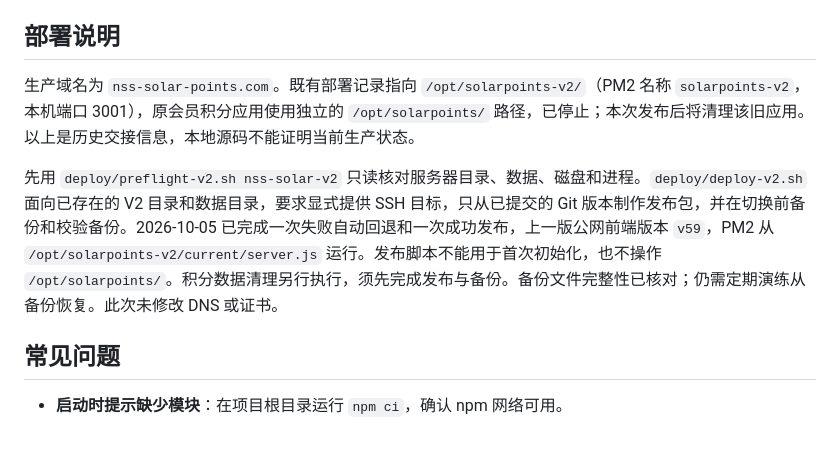
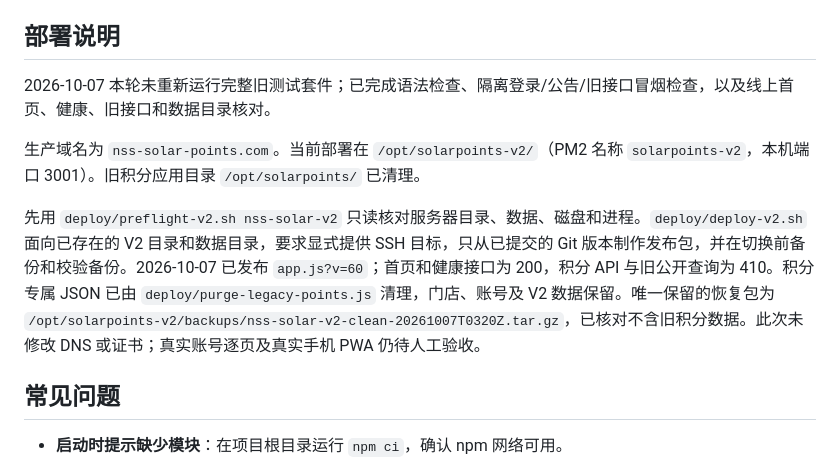
Before and after one commit to H782854696-a11y/nss-solar-points-web, a Markdown page: README.md, the part around the change. Rendered like a GitHub page; blank space fills up the shorter version.

Commit message:
docs: record NSS control deployment and legacy cleanup

```diff
--- a/README.md
+++ b/README.md
@@ -64,9 +64,11 @@ npm test
 
 ## 部署说明
 
-生产域名为 `nss-solar-points.com`。既有部署记录指向 `/opt/solarpoints-v2/`（PM2 名称 `solarpoints-v2`，本机端口 3001），原会员积分应用使用独立的 `/opt/solarpoints/` 路径，已停止；本次发布后将清理该旧应用。以上是历史交接信息，本地源码不能证明当前生产状态。
+2026-10-07 本轮未重新运行完整旧测试套件；已完成语法检查、隔离登录/公告/旧接口冒烟检查，以及线上首页、健康、旧接口和数据目录核对。
 
-先用 `deploy/preflight-v2.sh nss-solar-v2` 只读核对服务器目录、数据、磁盘和进程。`deploy/deploy-v2.sh` 面向已存在的 V2 目录和数据目录，要求显式提供 SSH 目标，只从已提交的 Git 版本制作发布包，并在切换前备份和校验备份。2026-10-05 已完成一次失败自动回退和一次成功发布，上一版公网前端版本 `v59`，PM2 从 `/opt/solarpoints-v2/current/server.js` 运行。发布脚本不能用于首次初始化，也不操作 `/opt/solarpoints/`。积分数据清理另行执行，须先完成发布与备份。备份文件完整性已核对；仍需定期演练从备份恢复。此次未修改 DNS 或证书。
+生产域名为 `nss-solar-points.com`。当前部署在 `/opt/solarpoints-v2/`（PM2 名称 `solarpoints-v2`，本机端口 3001）。旧积分应用目录 `/opt/solarpoints/` 已清理。
+
+先用 `deploy/preflight-v2.sh nss-solar-v2` 只读核对服务器目录、数据、磁盘和进程。`deploy/deploy-v2.sh` 面向已存在的 V2 目录和数据目录，要求显式提供 SSH 目标，只从已提交的 Git 版本制作发布包，并在切换前备份和校验备份。2026-10-07 已发布 `app.js?v=60`；首页和健康接口为 200，积分 API 与旧公开查询为 410。积分专属 JSON 已由 `deploy/purge-legacy-points.js` 清理，门店、账号及 V2 数据保留。唯一保留的恢复包为 `/opt/solarpoints-v2/backups/nss-solar-v2-clean-20261007T0320Z.tar.gz`，已核对不含旧积分数据。此次未修改 DNS 或证书；真实账号逐页及真实手机 PWA 仍待人工验收。
 
 ## 常见问题
 
```
Also changed, not shown: HANDOFF.md (+1 -1 lines).
